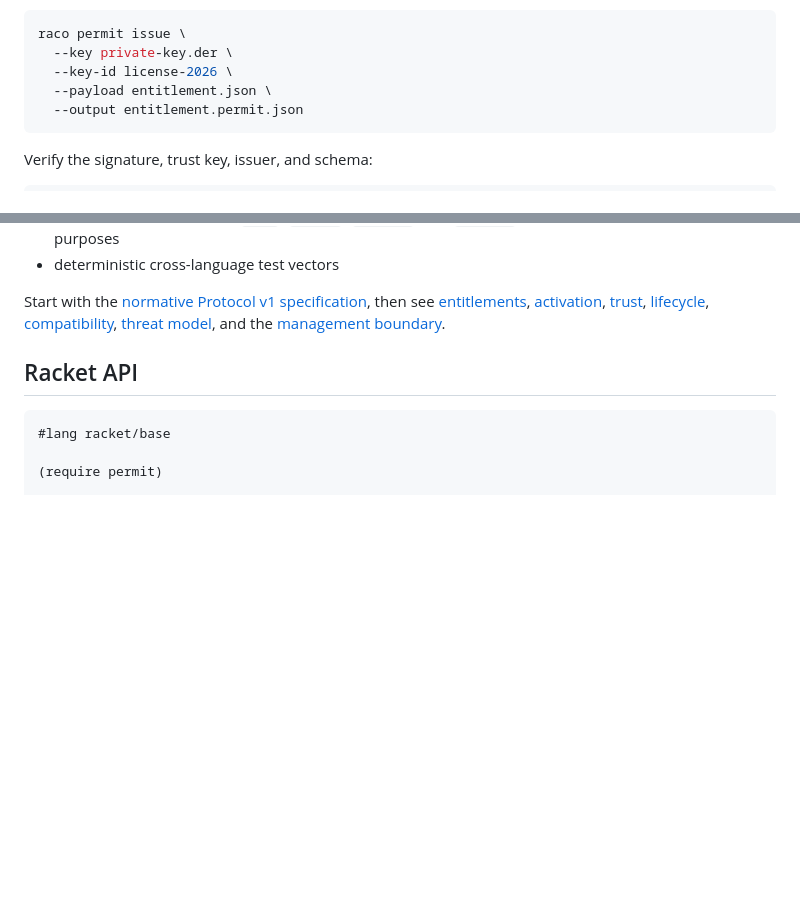
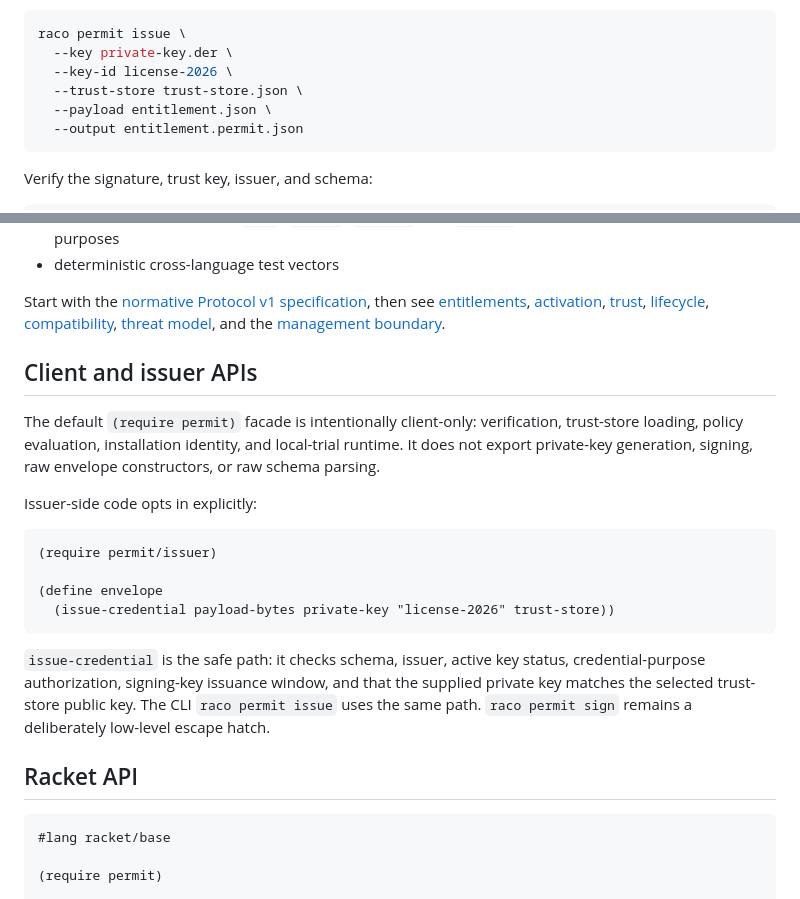
Before and after one commit to turinglambdaai/permit, a Markdown page: README.md, 2 parts joined by grey strips. GitHub-like rendering; blank space fills up the shorter version.

Commit message:
document client and guarded issuer API split

````diff
--- a/README.md
+++ b/README.md
@@ -71,6 +71,7 @@ Keep the private key out of source control and application bundles. Start from a
 raco permit issue \
   --key private-key.der \
   --key-id license-2026 \
+  --trust-store trust-store.json \
   --payload entitlement.json \
   --output entitlement.permit.json
 ```
@@ -127,6 +128,21 @@ Protocol v1 includes:
 - deterministic cross-language test vectors
 
 Start with the [normative Protocol v1 specification](docs/protocol-v1.md), then see [entitlements](docs/entitlement-v1.md), [activation](docs/activation-v1.md), [trust](docs/trust-model.md), [lifecycle](docs/lifecycle.md), [compatibility](docs/compatibility.md), [threat model](docs/threat-model.md), and the [management boundary](docs/management-boundaries.md).
+
+## Client and issuer APIs
+
+The default `(require permit)` facade is intentionally client-only: verification, trust-store loading, policy evaluation, installation identity, and local-trial runtime. It does not export private-key generation, signing, raw envelope constructors, or raw schema parsing.
+
+Issuer-side code opts in explicitly:
+
+```racket
+(require permit/issuer)
+
+(define envelope
+  (issue-credential payload-bytes private-key "license-2026" trust-store))
+```
+
+`issue-credential` is the safe path: it checks schema, issuer, active key status, credential-purpose authorization, signing-key issuance window, and that the supplied private key matches the selected trust-store public key. The CLI `raco permit issue` uses the same path. `raco permit sign` remains a deliberately low-level escape hatch.
 
 ## Racket API
 
````
